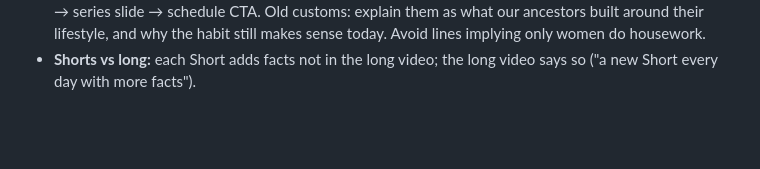
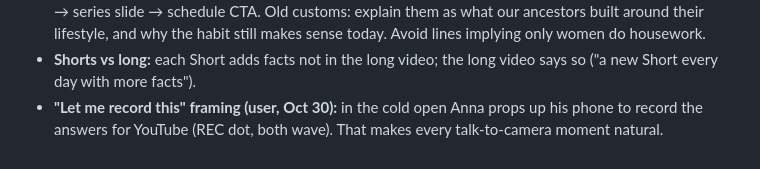
Before and after one commit to Sandy2606/why-channel-studio, a Markdown page: playbook/why-channel-video-SKILL.md, the part around the change. GitHub-like rendering; blank space fills up the shorter version.

Commit message:
Playbook: recording framing for long videos
Co-Authored-By: Claude Opus 5.5 <noreply@anthropic.com>
Claude-Session: https://claude.ai/code/session_01BdKa2s4mjjS1mqZWmX9AiL

```diff
--- a/playbook/why-channel-video-SKILL.md
+++ b/playbook/why-channel-video-SKILL.md
@@ -301,3 +301,4 @@ The user is in Texas, so IST times are converted to local time.
 **KEEP:** series slide, open questions with real-image cards, per-segment pacing, CTA card in-frame (no overlay pass needed).
 - **Long video format (user, Oct 30):** 2D two-character story — ANNA (brother, explainer, user's clone) + CHELLI (sister, curious, "?" over her head, ElevenLabs "Chaitra G – Expressive & Lively Girl" oyjIr5XAhIyRjfNq6spl, used for EN too). Cold open: Chelli fires all questions (incl. next-year ones) → "Slow down, one at a time" → title slide (evidence board, all questions threaded to a centre object) → chapters, characters return between each. Anna sometimes breaks the fourth wall ("you can see it on your screen"). Chelli's "last one, I promise" → Anna smirks to camera. Ending: "Hold on, hold on!" + next-year questions → "save them for the next Diwali video, or if you want them sooner, like and comment" → series slide → schedule CTA. Old customs: explain them as what our ancestors built around their lifestyle, and why the habit still makes sense today. Avoid lines implying only women do housework.
 - **Shorts vs long:** each Short adds facts not in the long video; the long video says so ("a new Short every day with more facts").
+- **"Let me record this" framing (user, Oct 30):** in the cold open Anna props up his phone to record the answers for YouTube (REC dot, both wave). That makes every talk-to-camera moment natural.
```
